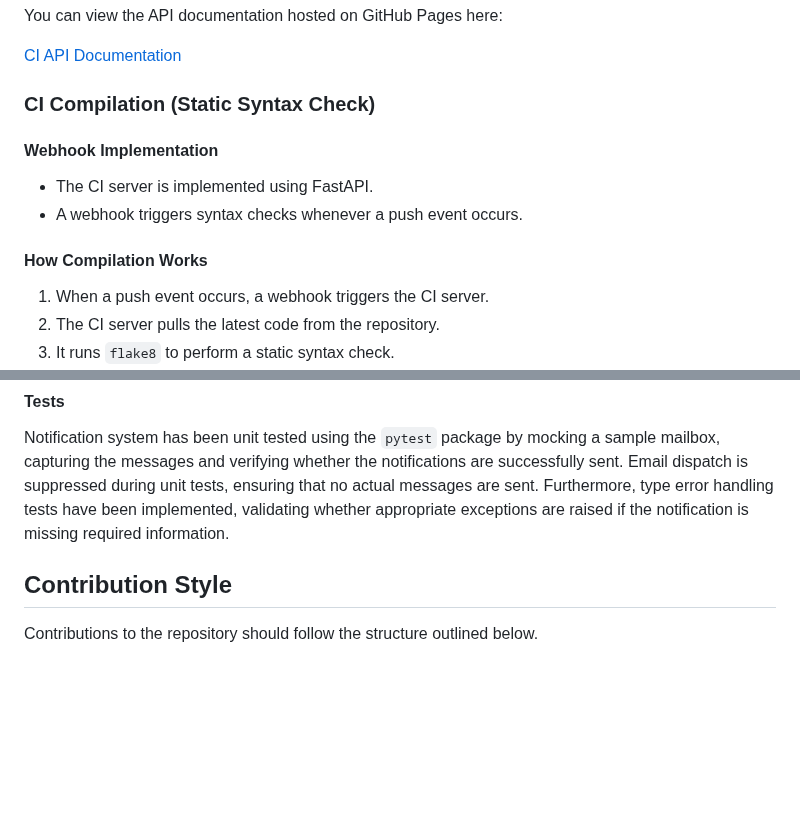
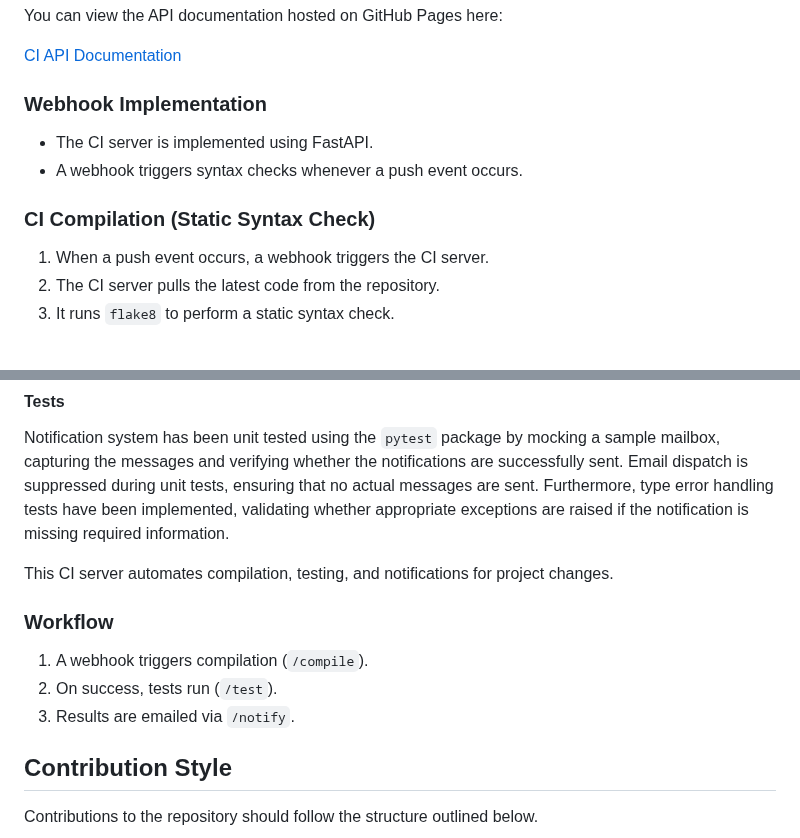
Before and after one commit to Group-18-DD2480/Continuous-Integration, a Markdown page: README.md, 2 parts joined by grey strips. Drawn GitHub-style; blank space fills up the shorter version.

Commit message:
[doc] initial API overview (#30)
adds the API overview to the README

```diff
--- a/README.md
+++ b/README.md
@@ -6,13 +6,12 @@ You can view the API documentation hosted on GitHub Pages here:
 
 [CI API Documentation](https://group-18-dd2480.github.io/Continuous-Integration/)
 
-### CI Compilation (Static Syntax Check)
-
-#### Webhook Implementation
+### Webhook Implementation
 - The CI server is implemented using FastAPI.
 - A webhook triggers syntax checks whenever a push event occurs.
 
-#### How Compilation Works
+### CI Compilation (Static Syntax Check)
+
 1. When a push event occurs, a webhook triggers the CI server.
 2. The CI server pulls the latest code from the repository.
 3. It runs `flake8` to perform a static syntax check.
@@ -53,6 +52,13 @@ fast_mail = FastMail(
 
 #### Tests
 Notification system has been unit tested using the `pytest` package by mocking a sample mailbox, capturing the messages and verifying whether the notifications are successfully sent. Email dispatch is suppressed during unit tests, ensuring that no actual messages are sent. Furthermore, type error handling tests have been implemented, validating whether appropriate exceptions are raised if the notification is missing required information.
+
+This CI server automates compilation, testing, and notifications for project changes.
+
+### Workflow
+1. A webhook triggers compilation (`/compile`).
+2. On success, tests run (`/test`).
+3. Results are emailed via `/notify`.
 
 ## Contribution Style
 
```
